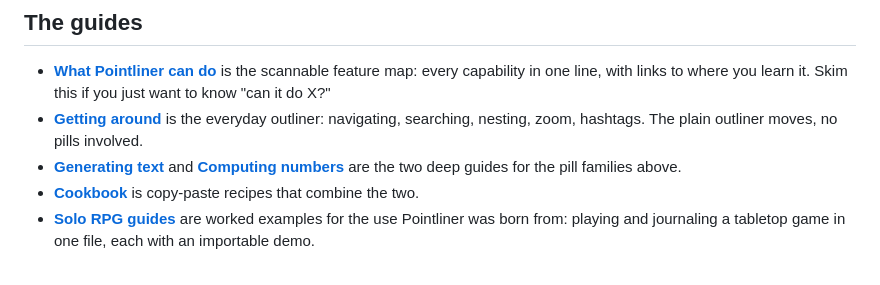
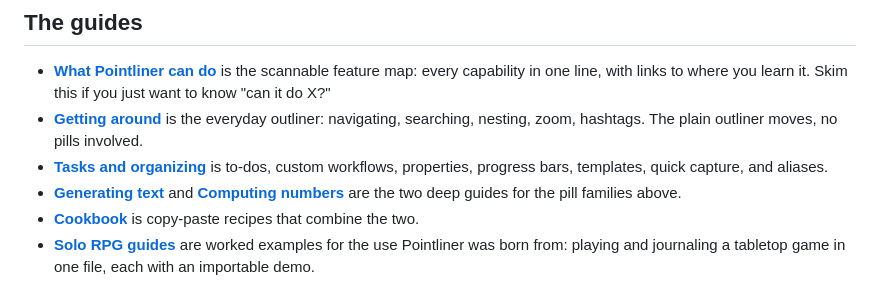
Before and after one commit to zntznt/pointliner, a Markdown page: guide/README.md, the part around the change. Rendered like a GitHub page.

```diff
--- a/guide/README.md
+++ b/guide/README.md
@@ -41,6 +41,8 @@ That is the entire interaction model. Everything else is just more kinds of `{
   line, with links to where you learn it. Skim this if you just want to know "can it do X?"
 - **[Getting around](getting-around.md)** is the everyday outliner: navigating, searching, nesting,
   zoom, hashtags. The plain outliner moves, no pills involved.
+- **[Tasks and organizing](tasks-and-organizing.md)** is to-dos, custom workflows, properties,
+  progress bars, templates, quick capture, and aliases.
 - **[Generating text](generating-text.md)** and **[Computing numbers](computing-numbers.md)** are
   the two deep guides for the pill families above.
 - **[Cookbook](cookbook.md)** is copy-paste recipes that combine the two.
```
Also changed, not shown: guide/tasks-and-organizing.md (added, +94 -0 lines).
